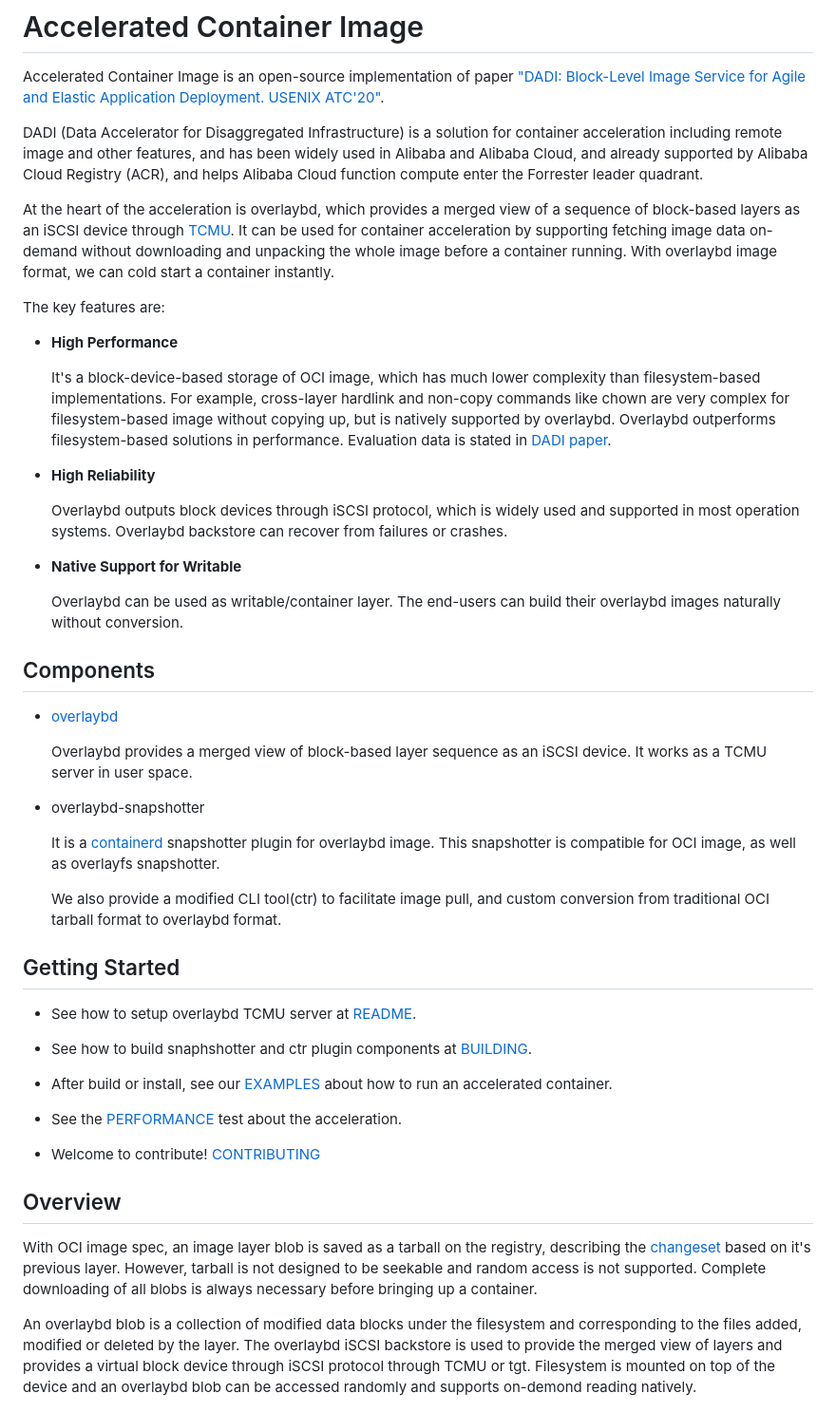
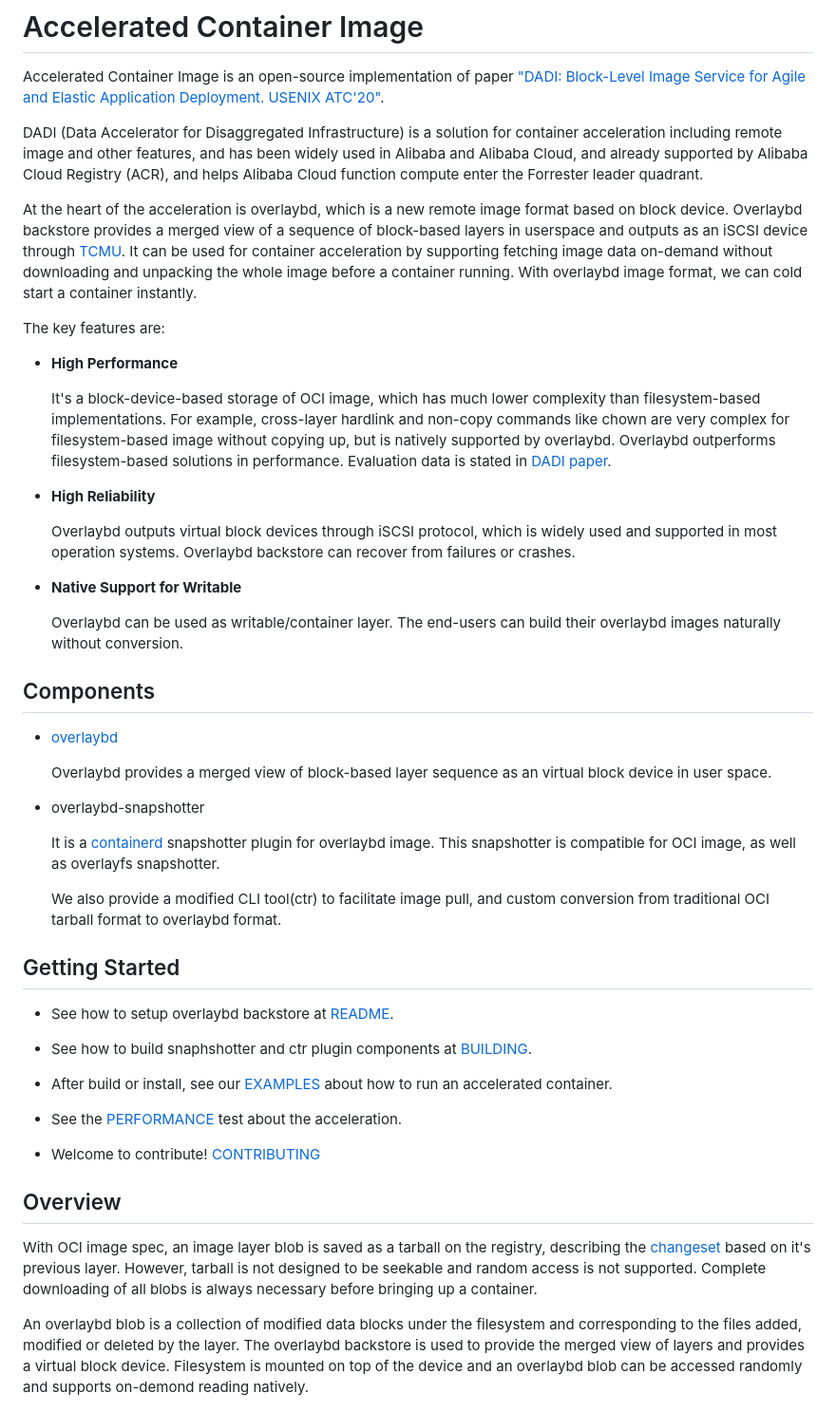
Before and after one commit to containerd/accelerated-container-image, a Markdown page: README.md, the part around one of its changes. Shown at 95% size. GitHub-like rendering.

```diff
--- a/README.md
+++ b/README.md
@@ -5,7 +5,7 @@ Accelerated Container Image is an open-source implementation of paper ["DADI: Bl
 DADI (Data Accelerator for Disaggregated Infrastructure) is a solution for container acceleration including remote image and other features,
 and has been widely used in Alibaba and Alibaba Cloud, and already supported by Alibaba Cloud Registry (ACR), and helps Alibaba Cloud function compute enter the Forrester leader quadrant.
 
-At the heart of the acceleration is overlaybd, which provides a merged view of a sequence of block-based layers as an iSCSI device through [TCMU](https://www.kernel.org/doc/Documentation/target/tcmu-design.txt).
+At the heart of the acceleration is overlaybd, which is a new remote image format based on block device. Overlaybd backstore provides a merged view of a sequence of block-based layers in userspace and outputs as an iSCSI device through [TCMU](https://www.kernel.org/doc/Documentation/target/tcmu-design.txt).
 It can be used for container acceleration by supporting fetching image data on-demand without downloading and unpacking the whole image before a container running. With overlaybd image format, we can cold start a container instantly.
 
 The key features are:
@@ -16,7 +16,7 @@ The key features are:
 
 * **High Reliability**
 
-    Overlaybd outputs block devices through iSCSI protocol, which is widely used and supported in most operation systems. Overlaybd backstore can recover from failures or crashes.
+    Overlaybd outputs virtual block devices through iSCSI protocol, which is widely used and supported in most operation systems. Overlaybd backstore can recover from failures or crashes.
 
 * **Native Support for Writable**
 
@@ -26,7 +26,7 @@ The key features are:
 
 * [overlaybd](https://github.com/alibaba/overlaybd)
 
-    Overlaybd provides a merged view of block-based layer sequence as an iSCSI device. It works as a TCMU server in user space.
+    Overlaybd provides a merged view of block-based layer sequence as an virtual block device in user space.
 
 * overlaybd-snapshotter
 
@@ -36,7 +36,7 @@ The key features are:
 
 ## Getting Started
 
-* See how to setup overlaybd TCMU server at [README](https://github.com/alibaba/overlaybd).
+* See how to setup overlaybd backstore at [README](https://github.com/alibaba/overlaybd).
 
 * See how to build snaphshotter and ctr plugin components at [BUILDING](docs/BUILDING.md).
 
@@ -50,7 +50,7 @@ The key features are:
 
 With OCI image spec, an image layer blob is saved as a tarball on the registry, describing the [changeset](https://github.com/opencontainers/image-spec/blob/v1.0.1/layer.md#change-types) based on it's previous layer. However, tarball is not designed to be seekable and random access is not supported. Complete downloading of all blobs is always necessary before bringing up a container.
 
-An overlaybd blob is a collection of modified data blocks under the filesystem and corresponding to the files added, modified or deleted by the layer. The overlaybd iSCSI backstore is used to provide the merged view of layers and provides a virtual block device through iSCSI protocol through TCMU or tgt. Filesystem is mounted on top of the device and an overlaybd blob can be accessed randomly and supports on-demond reading natively.
+An overlaybd blob is a collection of modified data blocks under the filesystem and corresponding to the files added, modified or deleted by the layer. The overlaybd backstore is used to provide the merged view of layers and provides a virtual block device. Filesystem is mounted on top of the device and an overlaybd blob can be accessed randomly and supports on-demond reading natively.
 
 ![image data flow](docs/images/image-flow.jpg "image data flow")
 
```
Also changed, not shown: other parts of README.md (+2 -2 lines), docs/images/io-path.jpg (deleted), docs/images/io-path.png (added).
